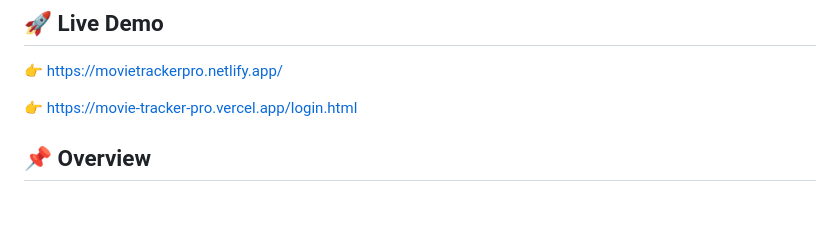
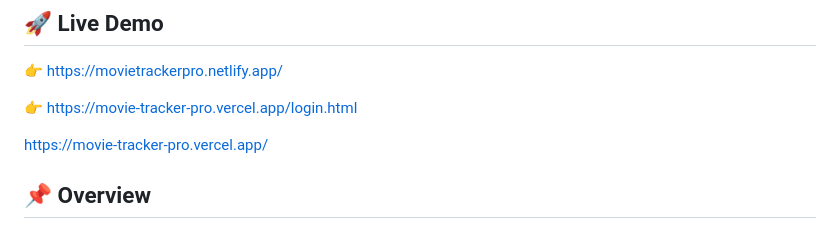
Before and after one commit to harshskarki/Movie-Tracker-Pro, a Markdown page: README.md, the part around the change. Rendered like a GitHub page; blank space fills up the shorter version.

```diff
--- a/README.md
+++ b/README.md
@@ -9,6 +9,8 @@
 👉 https://movietrackerpro.netlify.app/
 
 👉 https://movie-tracker-pro.vercel.app/login.html
+
+https://movie-tracker-pro.vercel.app/
 
 
 ## 📌 Overview
```
